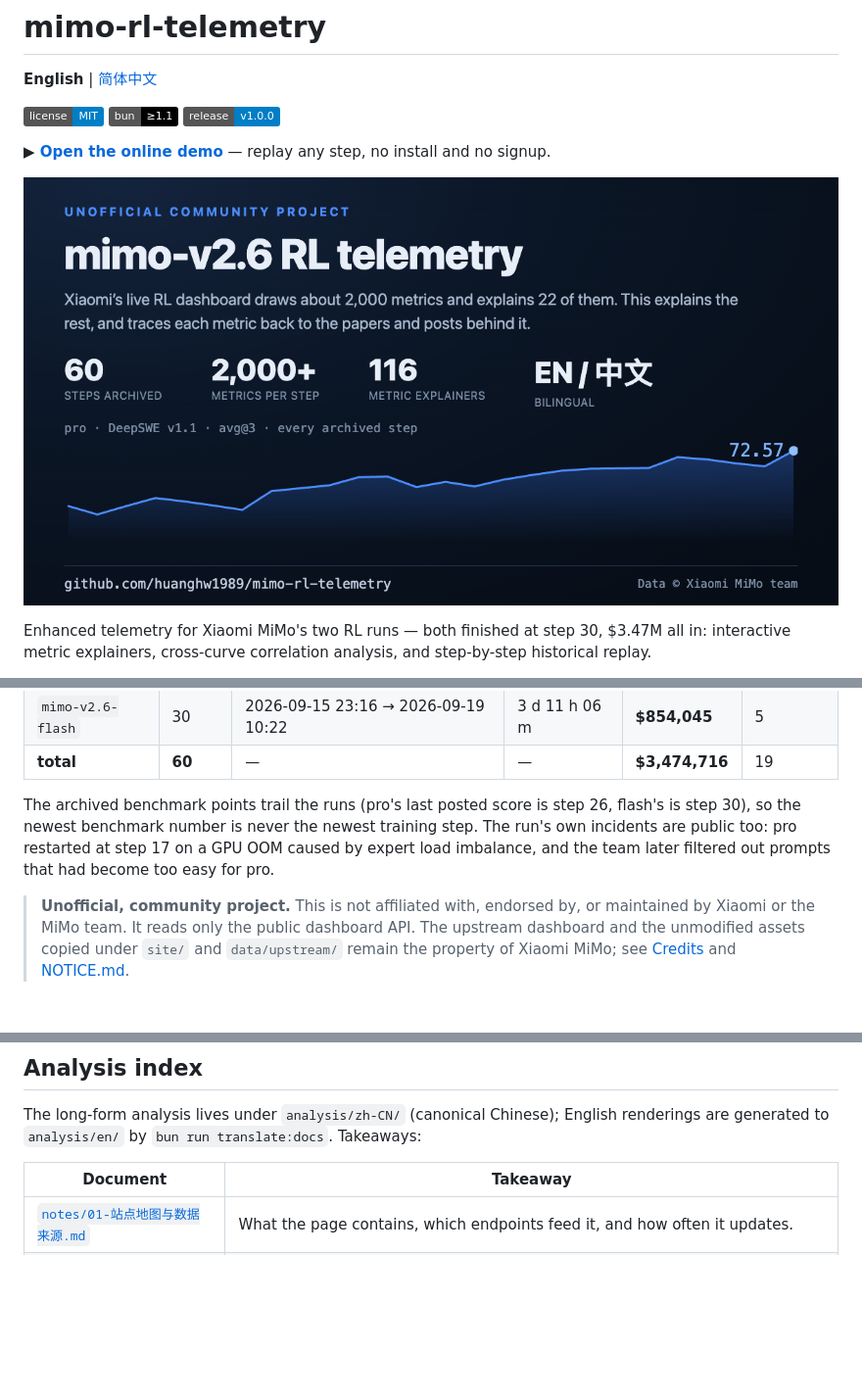
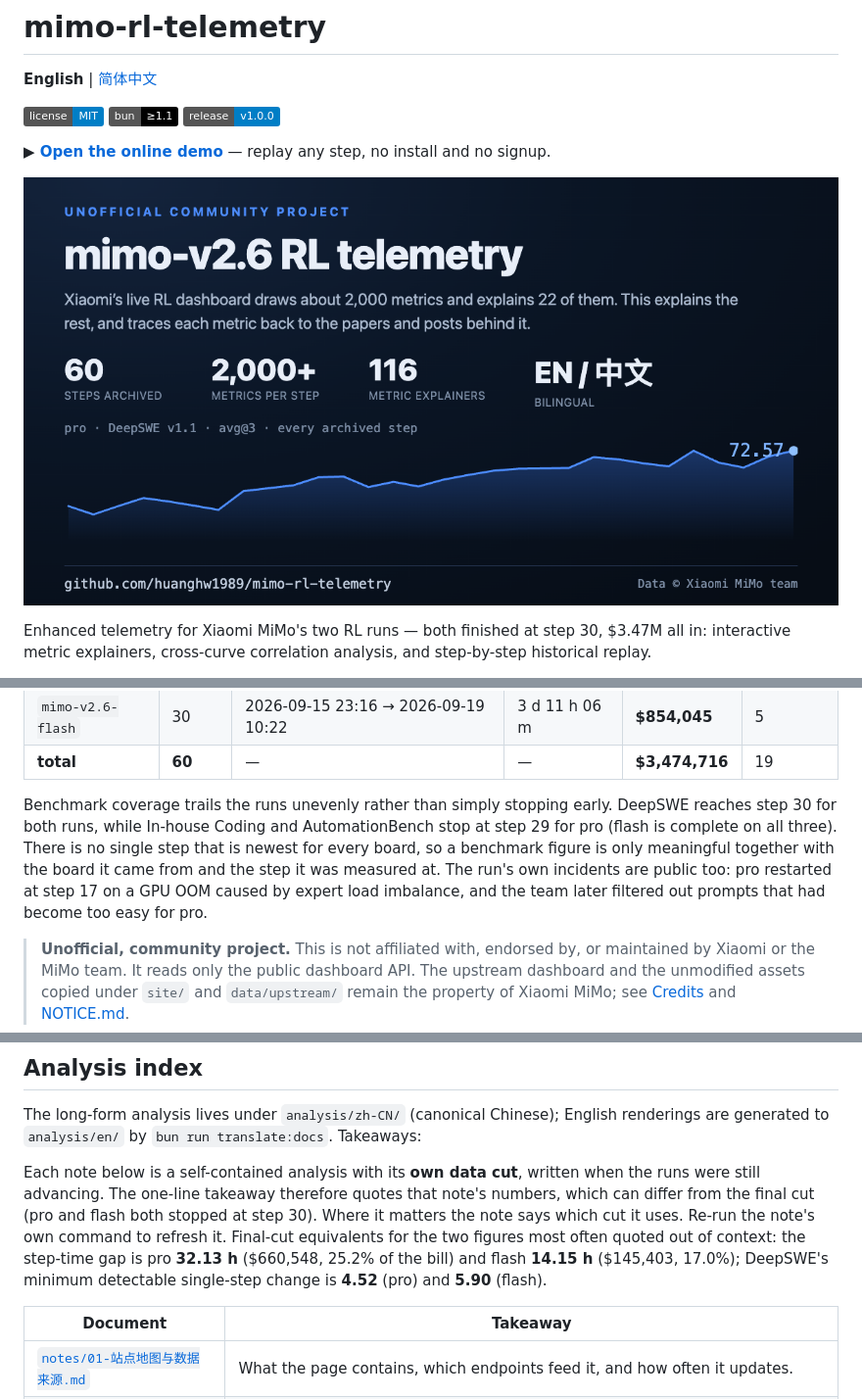
Before and after one commit to huanghw1989/mimo-rl-telemetry, a Markdown page: README.md, 3 parts joined by grey strips. Shown: that part at 98% size. Drawn GitHub-style; pictures changed too: site/og-card.png; badges without logos; blank space fills up the shorter version.

Commit message:
sync data; document uneven benchmark coverage (boards stop at steps 29-30)

```diff
--- a/README.md
+++ b/README.md
@@ -46,10 +46,13 @@ artifact rather than a live one:
 | `mimo-v2.6-flash` | 30 | 2026-09-15 23:16 → 2026-09-19 10:22 | 3 d 11 h 06 m | **$854,045** | 5 |
 | **total** | **60** | — | — | **$3,474,716** | 19 |
 
-The archived benchmark points trail the runs (pro's last posted score is step 26, flash's is
-step 30), so the newest benchmark number is never the newest training step. The run's own
-incidents are public too: pro restarted at step 17 on a GPU OOM caused by expert load
-imbalance, and the team later filtered out prompts that had become too easy for pro.
+Benchmark coverage trails the runs unevenly rather than simply stopping early. DeepSWE reaches
+step 30 for both runs, while In-house Coding and AutomationBench stop at step 29 for pro (flash
+is complete on all three). There is no single step that is newest for every board, so a
+benchmark figure is only meaningful together with the board it came from and the step it was
+measured at. The run's own incidents are public too: pro restarted at step 17 on a GPU OOM
+caused by expert load imbalance, and the team later filtered out prompts that had become too
+easy for pro.
 
 > **Unofficial, community project.** This is not affiliated with, endorsed by, or
 > maintained by Xiaomi or the MiMo team. It reads only the public dashboard API. The
@@ -315,6 +318,14 @@ None of the analysis scripts hard-code a conclusion number — each one recomput
 The long-form analysis lives under `analysis/zh-CN/` (canonical Chinese); English
 renderings are generated to `analysis/en/` by `bun run translate:docs`. Takeaways:
 
+Each note below is a self-contained analysis with its **own data cut**, written when the runs
+were still advancing. The one-line takeaway therefore quotes that note's numbers, which can
+differ from the final cut (pro and flash both stopped at step 30). Where it matters the note
+says which cut it uses. Re-run the note's own command to refresh it. Final-cut equivalents for
+the two figures most often quoted out of context: the step-time gap is pro **32.13 h**
+($660,548, 25.2% of the bill) and flash **14.15 h** ($145,403, 17.0%); DeepSWE's minimum
+detectable single-step change is **4.52** (pro) and **5.90** (flash).
+
 | Document | Takeaway |
 | --- | --- |
 | [`notes/01-站点地图与数据来源.md`](analysis/zh-CN/notes/01-站点地图与数据来源.md) | What the page contains, which endpoints feed it, and how often it updates. |
```
Also changed, not shown: README.zh-CN.md (+11 -3 lines), 11 other files.
